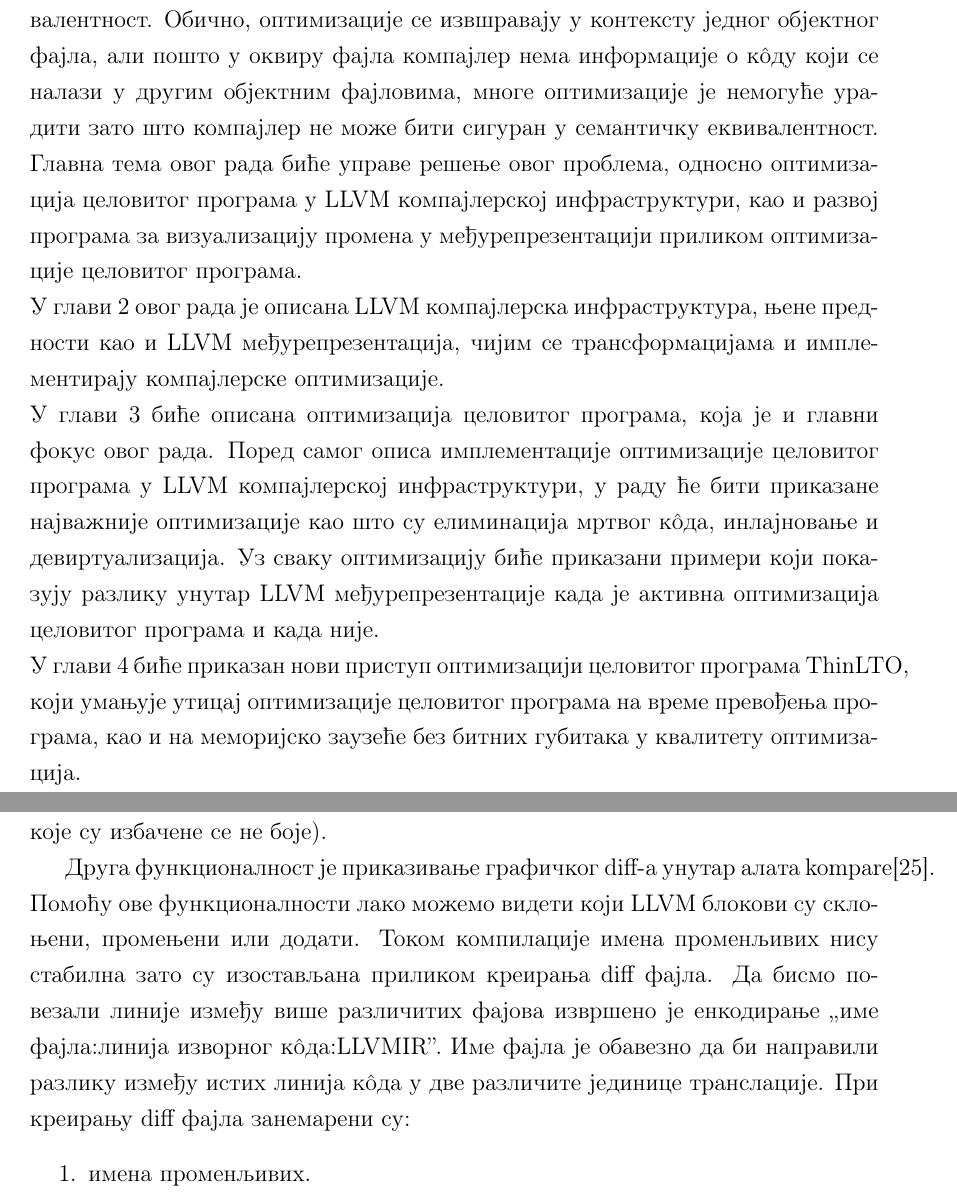
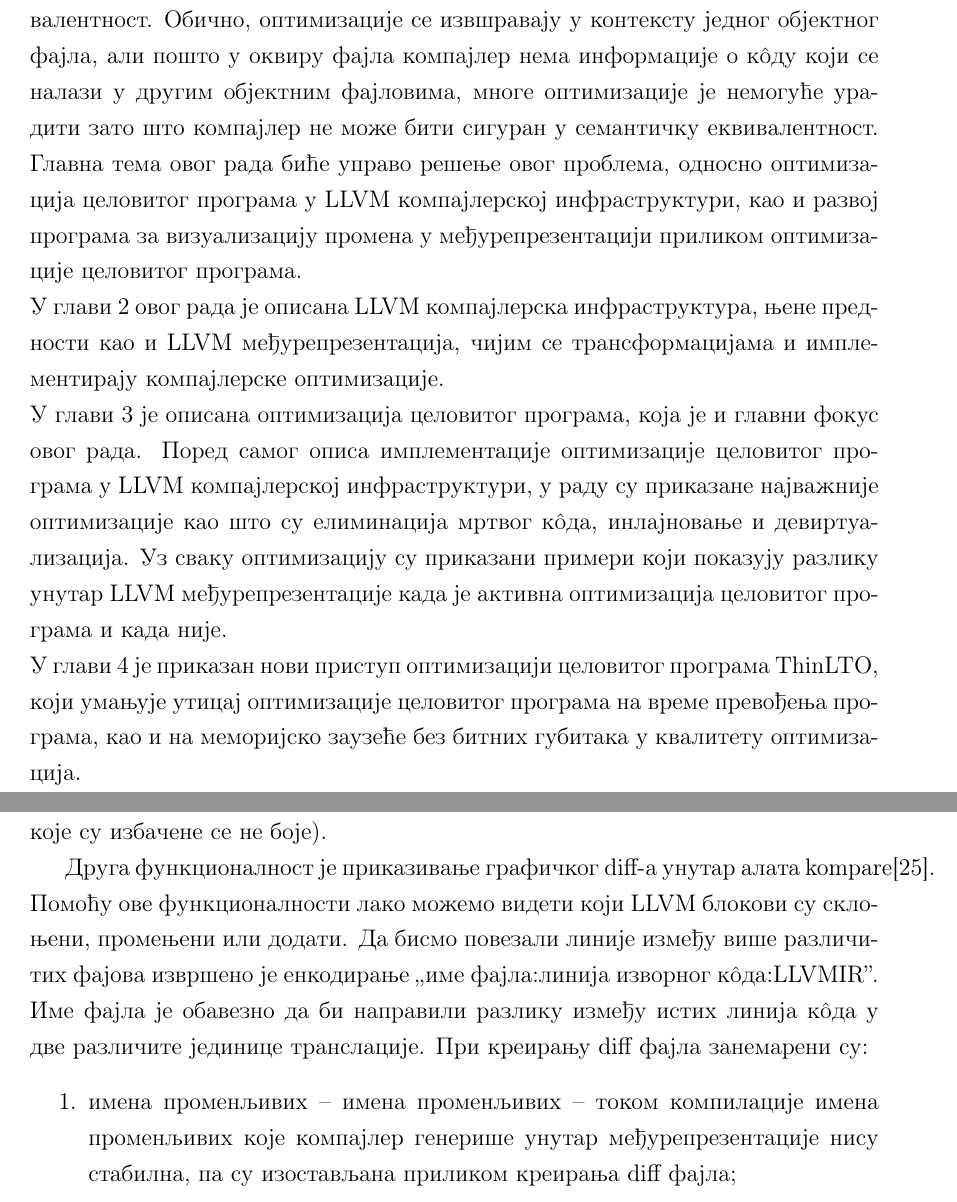
Before and after one commit to filipl41/master, a LaTeX book (tekst/matfmaster-primer.tex): two parts of pages 4 and 40 of 47, joined at a grey line, cut so that both start at the same text. Compiled offline with pdfLaTeX.

Commit message:
version 4 fix

```diff
--- a/tekst/matfmaster-primer.tex
+++ b/tekst/matfmaster-primer.tex
@@ -106,7 +106,7 @@
 пошто у оквиру фајла компајлер нема информације о к\^{o}ду који се налази у
 другим објектним фајловима, многе оптимизације је немогуће урадити зато што компајлер
 не може бити сигуран у семантичку еквивалентност.
-Главна тема овог рада биће управе решење овог проблема, односно оптимизација
+Главна тема овог рада биће управo решење овог проблема, односно оптимизација
 целовитог програма у LLVM компајлерској инфраструктури, као и развој програма
 за визуализацију промена у међурепрезентацији приликом оптимизације
 целовитог програма.
@@ -115,20 +115,20 @@
 као и LLVM међурепрезентација, чијим се трансформацијама и имплементирају
 компајлерске оптимизације.
 \\
-У глави 3 биће описана оптимизација целовитог програма, која је и главни
+У глави 3 je описана оптимизација целовитог програма, која је и главни
 фокус овог рада.
 Поред самог описа имплементације оптимизације целовитог програма у
-LLVM компајлерској инфраструктури, у раду ће бити приказане најважније оптимизације
+LLVM компајлерској инфраструктури, у раду су приказане најважније оптимизације
 као што су елиминација мртвог к\^{o}да, инлајновање и девиртуализација.
-Уз сваку оптимизацију биће приказани примери који показују разлику унутар
+Уз сваку оптимизацију су приказани примери који показују разлику унутар
 LLVM међурепрезентације када је активна оптимизација целовитог програма
 и када није.
 \\
-У глави 4 биће приказан нови приступ оптимизацији целовитог програма ThinLTO,
+У глави 4 је приказан нови приступ оптимизацији целовитог програма ThinLTO,
 који умањује утицај оптимизације целовитог програма на време превођења програма,
 као и на меморијско заузеће без битних губитака у квалитету оптимизација.
 \\
-У глави 5 биће приказан алат развијен као део овог рада, који визуализује разлике
+У глави 5 је приказан алат развијен као део овог рада, који визуализује разлике
 између програма који је преведен са и без оптимизације целовитог програма.
 
 % ------------------------------------------------------------------------------
@@ -1300,10 +1300,10 @@ python3 -i {putanja_do_foldera_sa_.cpp_fajlovima}
 Друга функционалност је приказивање графичког diff-a унутар алата kompare[25].
 Помоћу ове функционалности лако можемо видети који LLVM блокови су склоњени,
 промењени или додати.
-Током компилације имена променљивих нису стабилна зато су изостављана приликом
-креирања diff фајла.
 Да бисмо повезали линије између више различитих фајова извршено је енкодирање "име фајла:линија изворног  к\^{o}да:LLVMIR".
 Име фајла је обавезно да би направили разлику између истих линија  к\^{o}да у две различите јединице транслације.
 При креирању diff фајла занемарени су:
 \begin{enumerate}
-\item имена променљивих.
+\item имена променљивих -- имена променљивих -- током компилације имена променљивих које компајлер генерише унутар међурепрезентације нису стабилна, па су изостављана приликом
+креирања diff фајлa;
+\item линије к\^{o}да које служе за дибаг информације (!dbg број). Бројеви у два
```
Also changed, not shown: tekst/matfmaster-primer.pdf, tekst/matfmaster-primer.tex (23 more changed lines), 2 other files.
